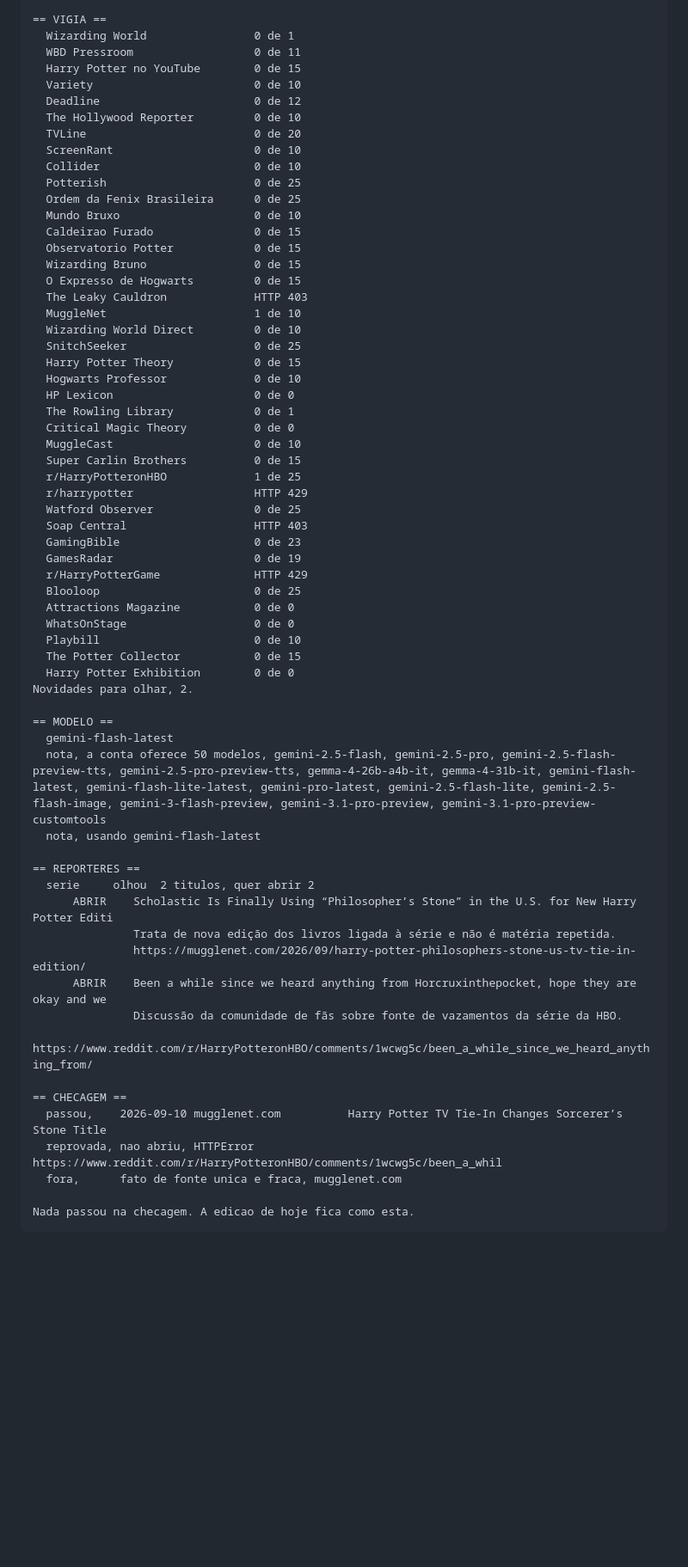
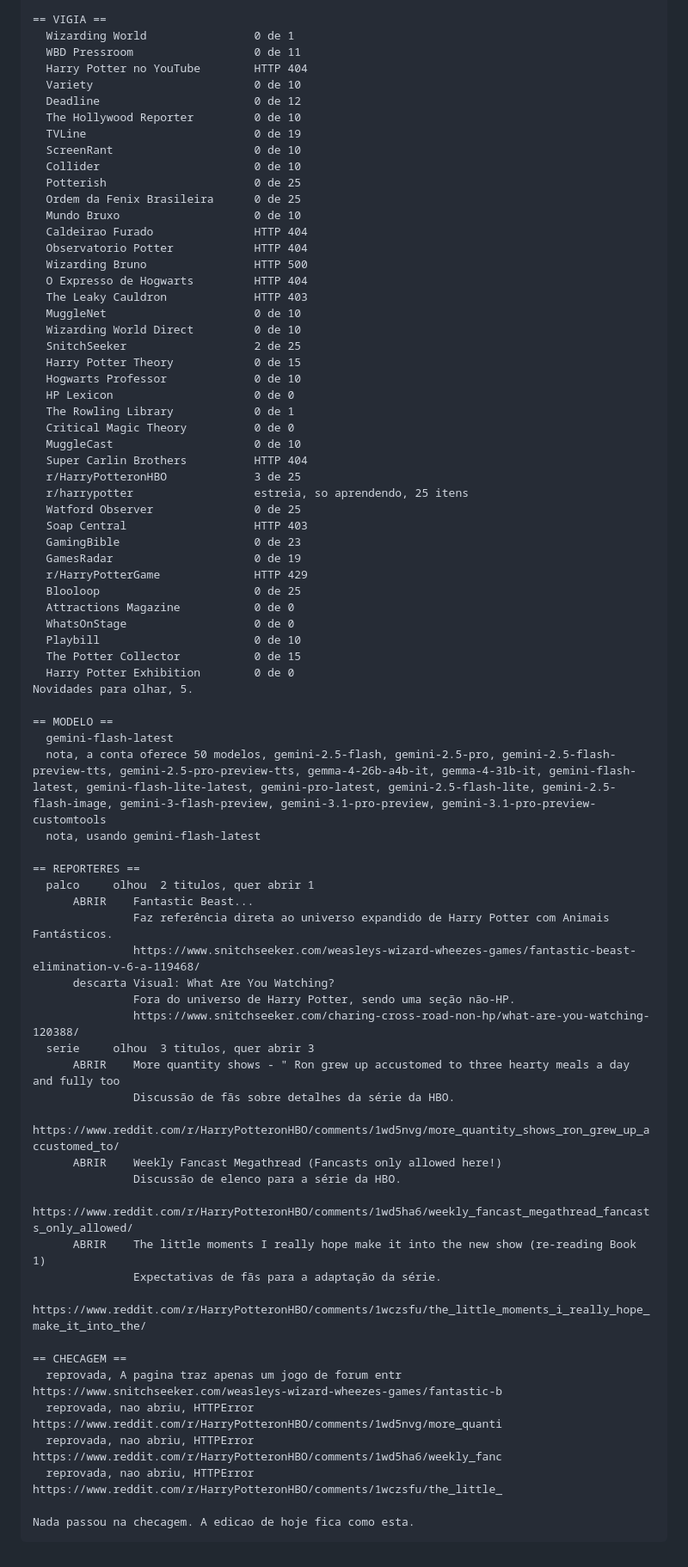
Before and after one commit to betstg/prophet-watch, a Markdown page: redacao/ultima-rodada.md, the part around one of its changes. Shown at 86% size. GitHub-like rendering; blank space fills up the shorter version.

Commit message:
Edicao de 11 de September de 2026

````diff
--- a/redacao/ultima-rodada.md
+++ b/redacao/ultima-rodada.md
@@ -12,33 +12,33 @@ Chave do modelo, presente.
 == VIGIA ==
   Wizarding World                0 de 1
   WBD Pressroom                  0 de 11
-  Harry Potter no YouTube        0 de 15
+  Harry Potter no YouTube        HTTP 404
   Variety                        0 de 10
   Deadline                       0 de 12
   The Hollywood Reporter         0 de 10
-  TVLine                         0 de 20
+  TVLine                         0 de 19
   ScreenRant                     0 de 10
   Collider                       0 de 10
   Potterish                      0 de 25
   Ordem da Fenix Brasileira      0 de 25
   Mundo Bruxo                    0 de 10
-  Caldeirao Furado               0 de 15
-  Observatorio Potter            0 de 15
-  Wizarding Bruno                0 de 15
-  O Expresso de Hogwarts         0 de 15
+  Caldeirao Furado               HTTP 404
+  Observatorio Potter            HTTP 404
+  Wizarding Bruno                HTTP 500
+  O Expresso de Hogwarts         HTTP 404
   The Leaky Cauldron             HTTP 403
-  MuggleNet                      1 de 10
+  MuggleNet                      0 de 10
   Wizarding World Direct         0 de 10
-  SnitchSeeker                   0 de 25
+  SnitchSeeker                   2 de 25
   Harry Potter Theory            0 de 15
   Hogwarts Professor             0 de 10
   HP Lexicon                     0 de 0
   The Rowling Library            0 de 1
   Critical Magic Theory          0 de 0
   MuggleCast                     0 de 10
-  Super Carlin Brothers          0 de 15
-  r/HarryPotteronHBO             1 de 25
-  r/harrypotter                  HTTP 429
+  Super Carlin Brothers          HTTP 404
+  r/HarryPotteronHBO             3 de 25
+  r/harrypotter                  estreia, so aprendendo, 25 itens
   Watford Observer               0 de 25
   Soap Central                   HTTP 403
   GamingBible                    0 de 23
@@ -50,7 +50,7 @@ Chave do modelo, presente.
   Playbill                       0 de 10
   The Potter Collector           0 de 15
   Harry Potter Exhibition        0 de 0
-Novidades para olhar, 2.
+Novidades para olhar, 5.
 
 == MODELO ==
   gemini-flash-latest
@@ -58,18 +58,29 @@ Novidades para olhar, 2.
   nota, usando gemini-flash-latest
 
 == REPORTERES ==
-  serie     olhou  2 titulos, quer abrir 2
-      ABRIR    Scholastic Is Finally Using “Philosopher’s Stone” in the U.S. for New Harry Potter Editi
-               Trata de nova edição dos livros ligada à série e não é matéria repetida.
-               https://mugglenet.com/2026/09/harry-potter-philosophers-stone-us-tv-tie-in-edition/
-      ABRIR    Been a while since we heard anything from Horcruxinthepocket, hope they are okay and we
-               Discussão da comunidade de fãs sobre fonte de vazamentos da série da HBO.
-               https://www.reddit.com/r/HarryPotteronHBO/comments/1wcwg5c/been_a_while_since_we_heard_anything_from/
+  palco     olhou  2 titulos, quer abrir 1
+      ABRIR    Fantastic Beast...
+               Faz referência direta ao universo expandido de Harry Potter com Animais Fantásticos.
+               https://www.snitchseeker.com/weasleys-wizard-wheezes-games/fantastic-beast-elimination-v-6-a-119468/
+      descarta Visual: What Are You Watching?
+               Fora do universo de Harry Potter, sendo uma seção não-HP.
+               https://www.snitchseeker.com/charing-cross-road-non-hp/what-are-you-watching-120388/
+  serie     olhou  3 titulos, quer abrir 3
+      ABRIR    More quantity shows - " Ron grew up accustomed to three hearty meals a day and fully too
+               Discussão de fãs sobre detalhes da série da HBO.
+               https://www.reddit.com/r/HarryPotteronHBO/comments/1wd5nvg/more_quantity_shows_ron_grew_up_accustomed_to/
+      ABRIR    Weekly Fancast Megathread (Fancasts only allowed here!)
+               Discussão de elenco para a série da HBO.
+               https://www.reddit.com/r/HarryPotteronHBO/comments/1wd5ha6/weekly_fancast_megathread_fancasts_only_allowed/
+      ABRIR    The little moments I really hope make it into the new show (re-reading Book 1)
+               Expectativas de fãs para a adaptação da série.
+               https://www.reddit.com/r/HarryPotteronHBO/comments/1wczsfu/the_little_moments_i_really_hope_make_it_into_the/
 
 == CHECAGEM ==
-  passou,    2026-09-10 mugglenet.com          Harry Potter TV Tie-In Changes Sorcerer’s Stone Title
-  reprovada, nao abriu, HTTPError                       https://www.reddit.com/r/HarryPotteronHBO/comments/1wcwg5c/been_a_whil
-  fora,      fato de fonte unica e fraca, mugglenet.com
+  reprovada, A pagina traz apenas um jogo de forum entr https://www.snitchseeker.com/weasleys-wizard-wheezes-games/fantastic-b
+  reprovada, nao abriu, HTTPError                       https://www.reddit.com/r/HarryPotteronHBO/comments/1wd5nvg/more_quanti
+  reprovada, nao abriu, HTTPError                       https://www.reddit.com/r/HarryPotteronHBO/comments/1wd5ha6/weekly_fanc
+  reprovada, nao abriu, HTTPError                       https://www.reddit.com/r/HarryPotteronHBO/comments/1wczsfu/the_little_
 
 Nada passou na checagem. A edicao de hoje fica como esta.
 ```
````
Also changed, not shown: other parts of redacao/ultima-rodada.md (+3 -3 lines).
